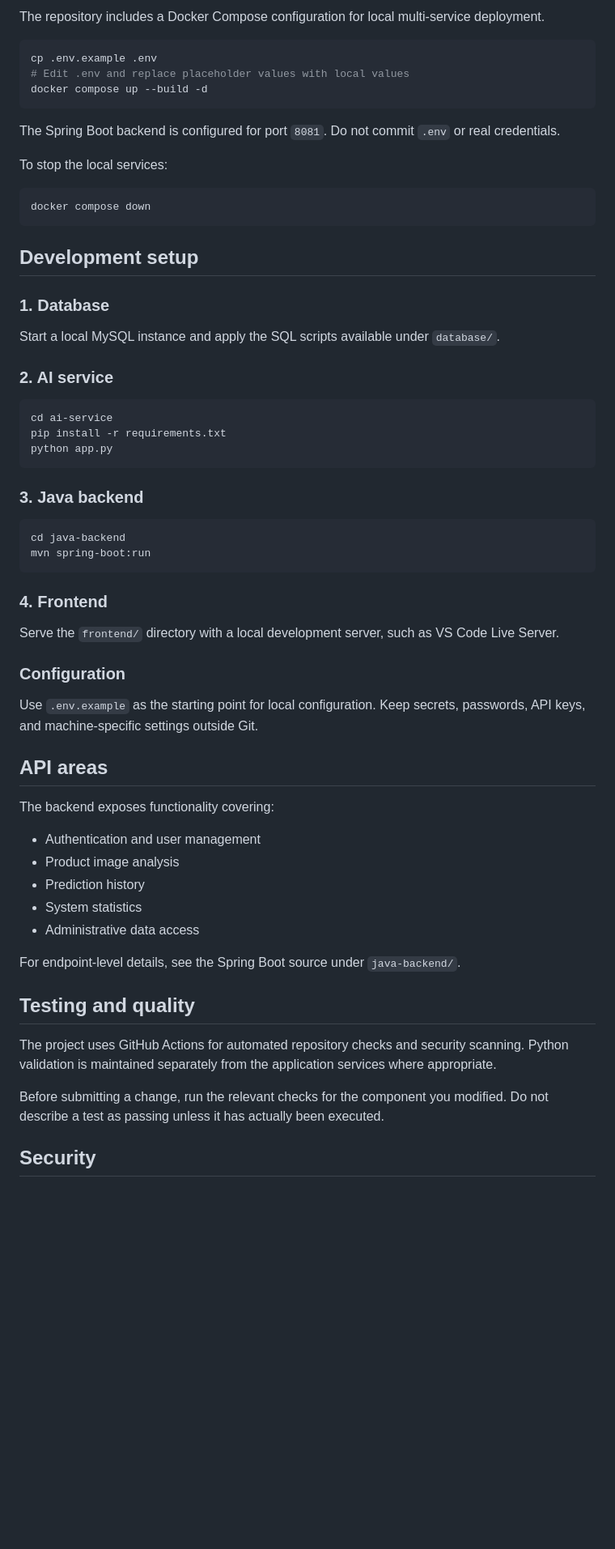
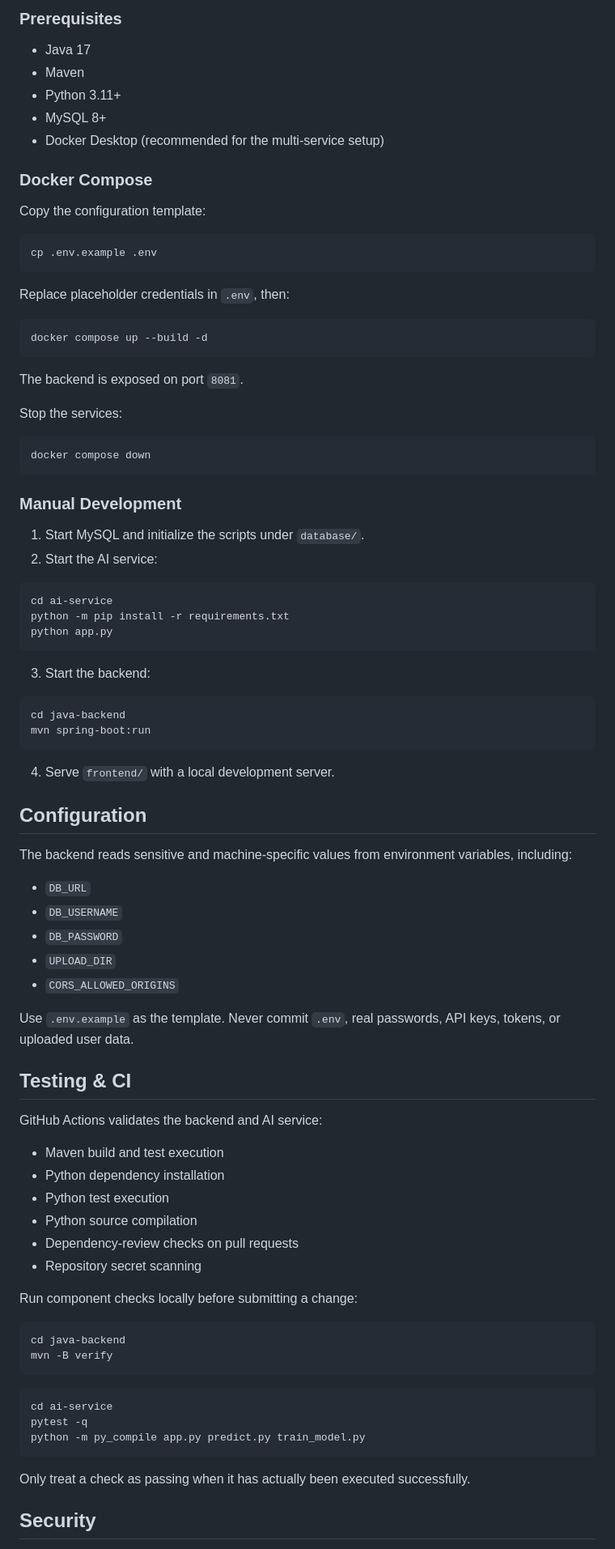
Before and after one commit to lomeshpawar/Counterfeit-Detection-System, a Markdown page: README.md, the part around one of its changes. Shown at 81% size. Drawn GitHub-style; blank space fills up the shorter version.

Commit message:
docs: strengthen recruiter-ready project documentation

````diff
--- a/README.md
+++ b/README.md
@@ -72,66 +64,91 @@ Counterfeit-Detection-System/
 
-The repository includes a Docker Compose configuration for local multi-service deployment.
+### Prerequisites
+
+- Java 17
+- Maven
+- Python 3.11+
+- MySQL 8+
+- Docker Desktop (recommended for the multi-service setup)
+
+### Docker Compose
+
+Copy the configuration template:
 
 ```bash
 cp .env.example .env
-# Edit .env and replace placeholder values with local values
+```
+
+Replace placeholder credentials in `.env`, then:
+
+```bash
 docker compose up --build -d
 ```
 
-The Spring Boot backend is configured for port `8081`. Do not commit `.env` or real credentials.
+The backend is exposed on port `8081`.
 
-To stop the local services:
+Stop the services:
 
 ```bash
 docker compose down
 ```
 
-## Development setup
+### Manual Development
 
-### 1. Database
-
-Start a local MySQL instance and apply the SQL scripts available under `database/`.
-
-### 2. AI service
+1. Start MySQL and initialize the scripts under `database/`.
+2. Start the AI service:
 
 ```bash
 cd ai-service
-pip install -r requirements.txt
+python -m pip install -r requirements.txt
 python app.py
 ```
 
-### 3. Java backend
+3. Start the backend:
 
 ```bash
 cd java-backend
 mvn spring-boot:run
 ```
 
-### 4. Frontend
+4. Serve `frontend/` with a local development server.
 
-Serve the `frontend/` directory with a local development server, such as VS Code Live Server.
+## Configuration
 
-### Configuration
+The backend reads sensitive and machine-specific values from environment variables, including:
 
-Use `.env.example` as the starting point for local configuration. Keep secrets, passwords, API keys, and machine-specific settings outside Git.
+- `DB_URL`
+- `DB_USERNAME`
+- `DB_PASSWORD`
+- `UPLOAD_DIR`
+- `CORS_ALLOWED_ORIGINS`
 
-## API areas
+Use `.env.example` as the template. Never commit `.env`, real passwords, API keys, tokens, or uploaded user data.
 
-The backend exposes functionality covering:
+## Testing & CI
 
-- Authentication and user management
-- Product image analysis
-- Prediction history
-- System statistics
-- Administrative data access
+GitHub Actions validates the backend and AI service:
 
-For endpoint-level details, see the Spring Boot source under `java-backend/`.
+- Maven build and test execution
+- Python dependency installation
+- Python test execution
+- Python source compilation
+- Dependency-review checks on pull requests
+- Repository secret scanning
 
-## Testing and quality
+Run component checks locally before submitting a change:
 
-The project uses GitHub Actions for automated repository checks and security scanning. Python validation is maintained separately from the application services where appropriate.
+```bash
+cd java-backend
+mvn -B verify
+```
 
-Before submitting a change, run the relevant checks for the component you modified. Do not describe a test as passing unless it has actually been executed.
+```bash
+cd ai-service
+pytest -q
+python -m py_compile app.py predict.py train_model.py
+```
+
+Only treat a check as passing when it has actually been executed successfully.
 
 ## Security
 
````
Also changed, not shown: other parts of README.md (+59 -73 lines).
